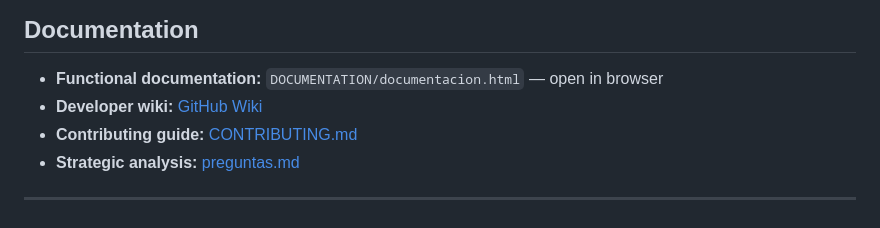
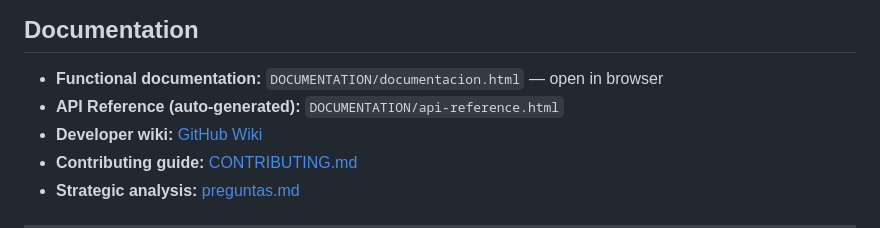
Before and after one commit to Laura3776/Proyecto-3-Un-c-digo-abierto-para-la-transformaci-n-digital, a Markdown page: README.md, the part around the change. GitHub-like rendering.

```diff
--- a/README.md
+++ b/README.md
@@ -155,6 +155,7 @@ Proyecto-3-Un-c-digo-abierto-para-la-transformaci-n-digital/
 ## Documentation
 
 - **Functional documentation:** `DOCUMENTATION/documentacion.html` — open in browser
+- **API Reference (auto-generated):** `DOCUMENTATION/api-reference.html`
 - **Developer wiki:** [GitHub Wiki](https://github.com/Laura3776/Proyecto-3-Un-c-digo-abierto-para-la-transformaci-n-digital/wiki)
 - **Contributing guide:** [CONTRIBUTING.md](CONTRIBUTING.md)
 - **Strategic analysis:** [preguntas.md](preguntas.md)
```
